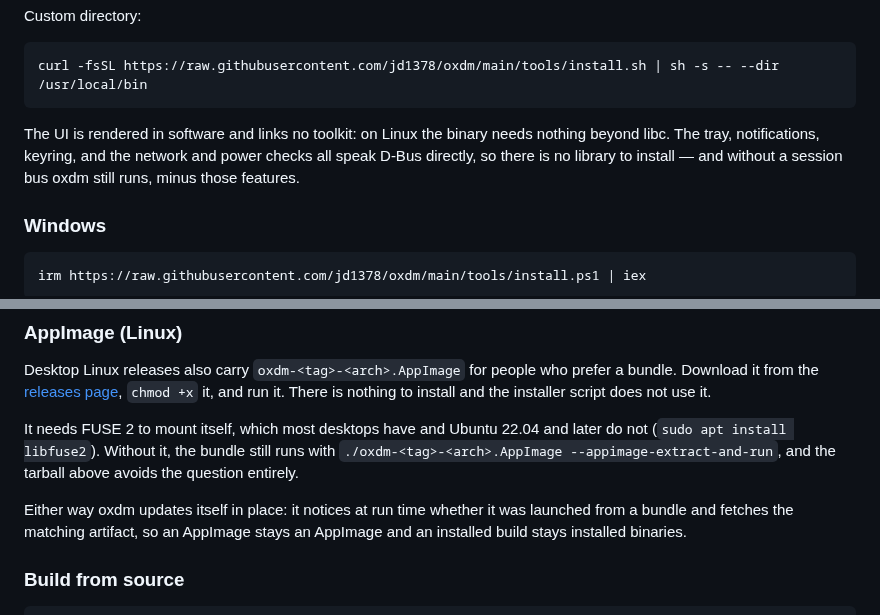
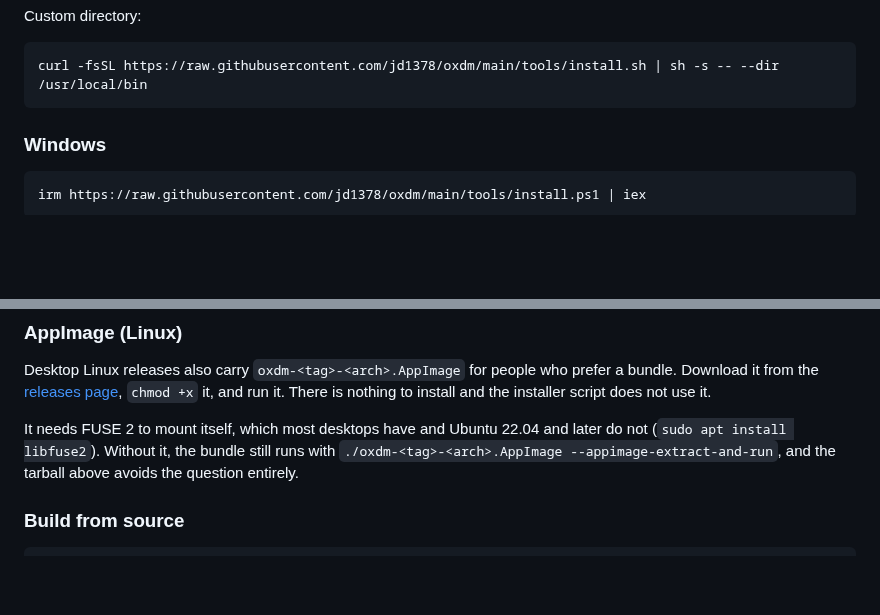
Before and after one commit to jd1378/oxdm, a Markdown page: README.md, 2 parts joined by grey strips. GitHub-like rendering; blank space fills up the shorter version.

````diff
--- a/README.md
+++ b/README.md
@@ -19,12 +51,6 @@ Custom directory:
 ```bash
 curl -fsSL https://raw.githubusercontent.com/jd1378/oxdm/main/tools/install.sh | sh -s -- --dir /usr/local/bin
 ```
-
-The UI is rendered in software and links no toolkit: on Linux the
-binary needs nothing beyond libc. The tray, notifications, keyring,
-and the network and power checks all speak D-Bus directly, so there is
-no library to install — and without a session bus oxdm still runs,
-minus those features.
 
 ### Windows
 
@@ -47,11 +73,6 @@ It needs FUSE 2 to mount itself, which most desktops have and Ubuntu
 bundle still runs with `./oxdm-<tag>-<arch>.AppImage
 --appimage-extract-and-run`, and the tarball above avoids the question
 entirely.
-
-Either way oxdm updates itself in place: it notices at run time whether
-it was launched from a bundle and fetches the matching artifact, so an
-AppImage stays an AppImage and an installed build stays installed
-binaries.
 
 ### Build from source
 
````
Also changed, not shown: other parts of README.md (+40 -7 lines), assets/oxdm_screenshot_dark.png (added), assets/oxdm_screenshot_light.png (added).
